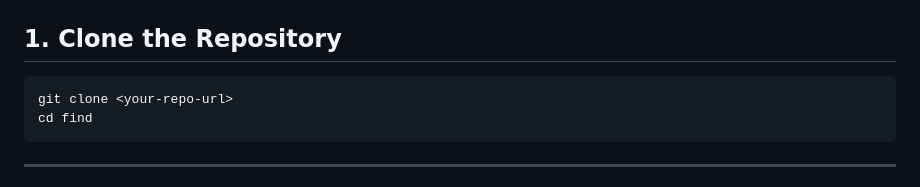
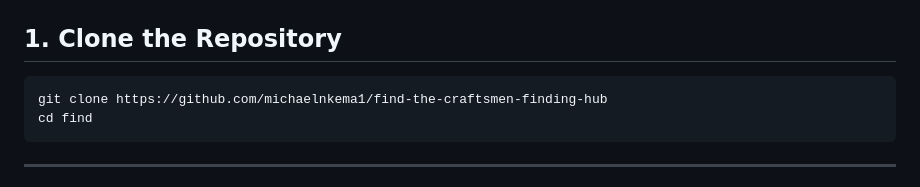
Before and after one commit to michaelnkema1/find-the-craftsmen-finding-hub, a Markdown page: README.md, the part around the change. Rendered like a GitHub page.

Commit message:
Update repository URL in README

````diff
--- a/README.md
+++ b/README.md
@@ -30,7 +30,7 @@ Install the following before starting:
 ## 1. Clone the Repository
 
 ```bash
-git clone <your-repo-url>
+git clone https://github.com/michaelnkema1/find-the-craftsmen-finding-hub
 cd find
 ```
 
````
